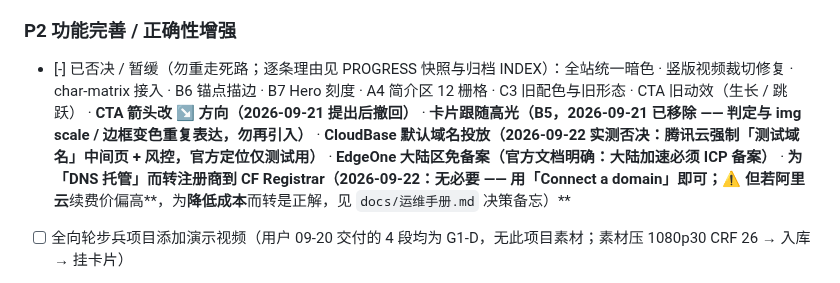
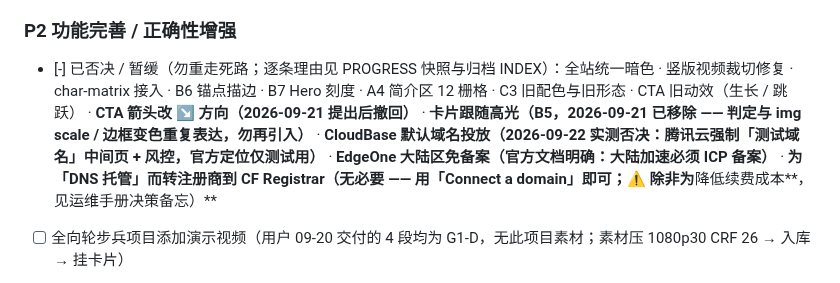
Before and after one commit to Zhouzzw/Zhouzzw_Web, a Markdown page: TODO.md, the part around the change. GitHub-like rendering.

```diff
--- a/TODO.md
+++ b/TODO.md
@@ -37,7 +37,7 @@
 
 ### P2 功能完善 / 正确性增强
 
-- [-] 已否决 / 暂缓（勿重走死路；逐条理由见 PROGRESS 快照与归档 INDEX）：全站统一暗色 · 竖版视频裁切修复 · char-matrix 接入 · B6 锚点描边 · B7 Hero 刻度 · A4 简介区 12 栅格 · C3 旧配色与旧形态 · CTA 旧动效（生长 / 跳跃） · **CTA 箭头改 ↘ 方向（2026-09-21 提出后撤回）** · **卡片跟随高光（B5，2026-09-21 已移除 —— 判定与 img scale / 边框变色重复表达，勿再引入）** · **CloudBase 默认域名投放（2026-09-22 实测否决：腾讯云强制「测试域名」中间页 + 风控，官方定位仅测试用）** · **EdgeOne 大陆区免备案（官方文档明确：大陆加速必须 ICP 备案）** · **为「DNS 托管」而转注册商到 CF Registrar（2026-09-22：无必要 —— 用「Connect a domain」即可；⚠️ 但若阿里云**续费价偏高**，为**降低成本**而转是正解，见 `docs/运维手册.md` 决策备忘）**
+- [-] 已否决 / 暂缓（勿重走死路；逐条理由见 PROGRESS 快照与归档 INDEX）：全站统一暗色 · 竖版视频裁切修复 · char-matrix 接入 · B6 锚点描边 · B7 Hero 刻度 · A4 简介区 12 栅格 · C3 旧配色与旧形态 · CTA 旧动效（生长 / 跳跃） · **CTA 箭头改 ↘ 方向（2026-09-21 提出后撤回）** · **卡片跟随高光（B5，2026-09-21 已移除 —— 判定与 img scale / 边框变色重复表达，勿再引入）** · **CloudBase 默认域名投放（2026-09-22 实测否决：腾讯云强制「测试域名」中间页 + 风控，官方定位仅测试用）** · **EdgeOne 大陆区免备案（官方文档明确：大陆加速必须 ICP 备案）** · **为「DNS 托管」而转注册商到 CF Registrar（无必要 —— 用「Connect a domain」即可；⚠️ 除非为**降低续费成本**，见运维手册决策备忘）**
 - [ ] 全向轮步兵项目添加演示视频（用户 09-20 交付的 4 段均为 G1-D，无此项目素材；素材压 1080p30 CRF 26 → 入库 → 挂卡片）
 - [~] 工业项目卡片（003 G1-D / 004 Isaac RL）素材补齐：**视频已挂 5 段**（003：大卡 Tesseract + 小卡 3 格[抓卡 demo/视觉伺服抓卡/鲁棒性]；004：视频占整卡位），两张第三方渲染图已停用（`g1d-arm-*`，**待定是否删除**）；实拍图仍缺
 - [ ] 弹层终日子可读性（**待拍板**）：终端层占画面 37%（约 3.5px/字），小窗读不清 —— 可选 1440p 版本 / 调合成排版。（004 单段布局已于 09-21 按用户口径改为视频直接占整卡位，无占位图）
```
Also changed, not shown: PROGRESS.md (+2 -2 lines).
